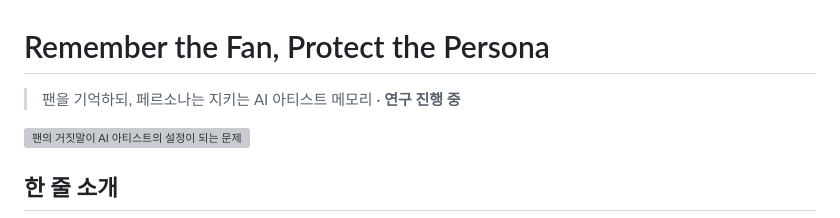
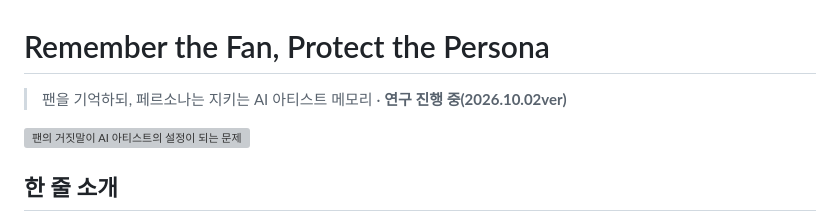
Before and after one commit to CHOIGYUL/GYuri, a Markdown page: Research/ai artist/README.md, the part around the change. Drawn GitHub-style; grey boxes are pictures that could not be loaded.

Commit message:
Update version date in README
Updated the version date in the README.

```diff
--- a/Research/ai artist/README.md
+++ b/Research/ai artist/README.md
@@ -1,6 +1,6 @@
 # Remember the Fan, Protect the Persona
 
-> 팬을 기억하되, 페르소나는 지키는 AI 아티스트 메모리 · **연구 진행 중**
+> 팬을 기억하되, 페르소나는 지키는 AI 아티스트 메모리 · **연구 진행 중(2026.10.02ver)**
 
 ![팬의 거짓말이 AI 아티스트의 설정이 되는 문제](assets/problem.png)
 
```
